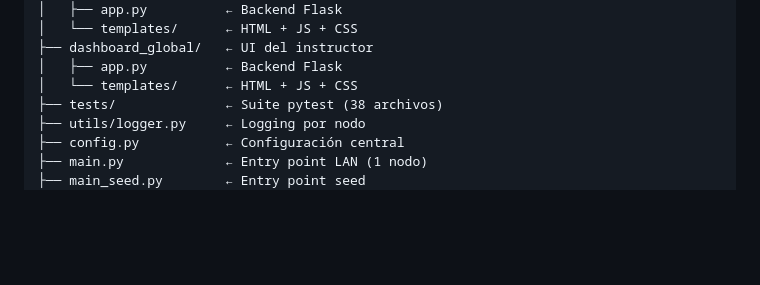
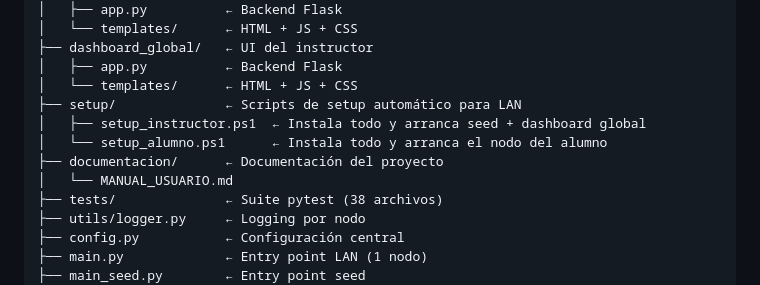
Before and after one commit to BrunoRavelo/demo-bitcoin, a Markdown page: documentacion/MANUAL_USUARIO.md, the part around one of its changes. Drawn GitHub-style; blank space fills up the shorter version.

```diff
--- a/documentacion/MANUAL_USUARIO.md
+++ b/documentacion/MANUAL_USUARIO.md
@@ -641,6 +680,11 @@ blockchain-demo/
 ├── dashboard_global/   ← UI del instructor
 │   ├── app.py          ← Backend Flask
 │   └── templates/      ← HTML + JS + CSS
+├── setup/              ← Scripts de setup automático para LAN
+│   ├── setup_instructor.ps1  ← Instala todo y arranca seed + dashboard global
+│   └── setup_alumno.ps1      ← Instala todo y arranca el nodo del alumno
+├── documentacion/      ← Documentación del proyecto
+│   └── MANUAL_USUARIO.md
 ├── tests/              ← Suite pytest (38 archivos)
 ├── utils/logger.py     ← Logging por nodo
 ├── config.py           ← Configuración central
```
Also changed, not shown: other parts of documentacion/MANUAL_USUARIO.md (+107 -68 lines).
